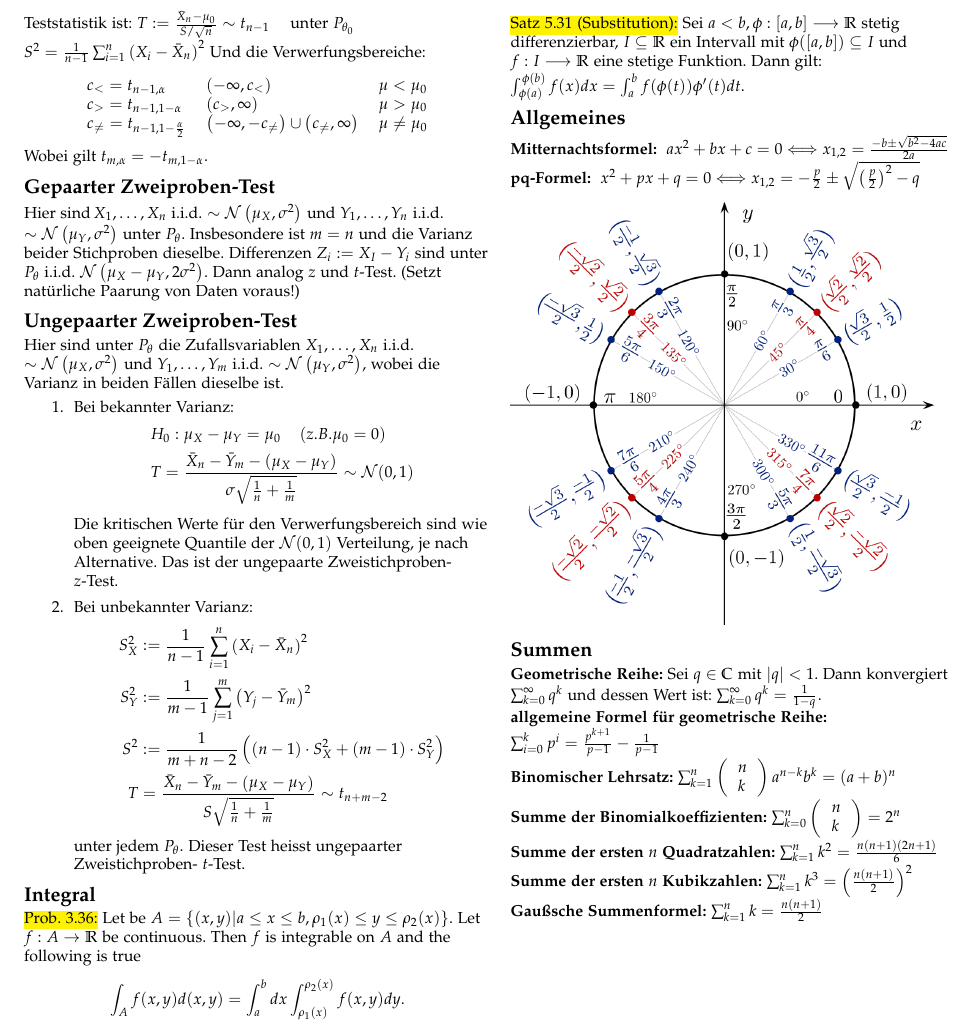
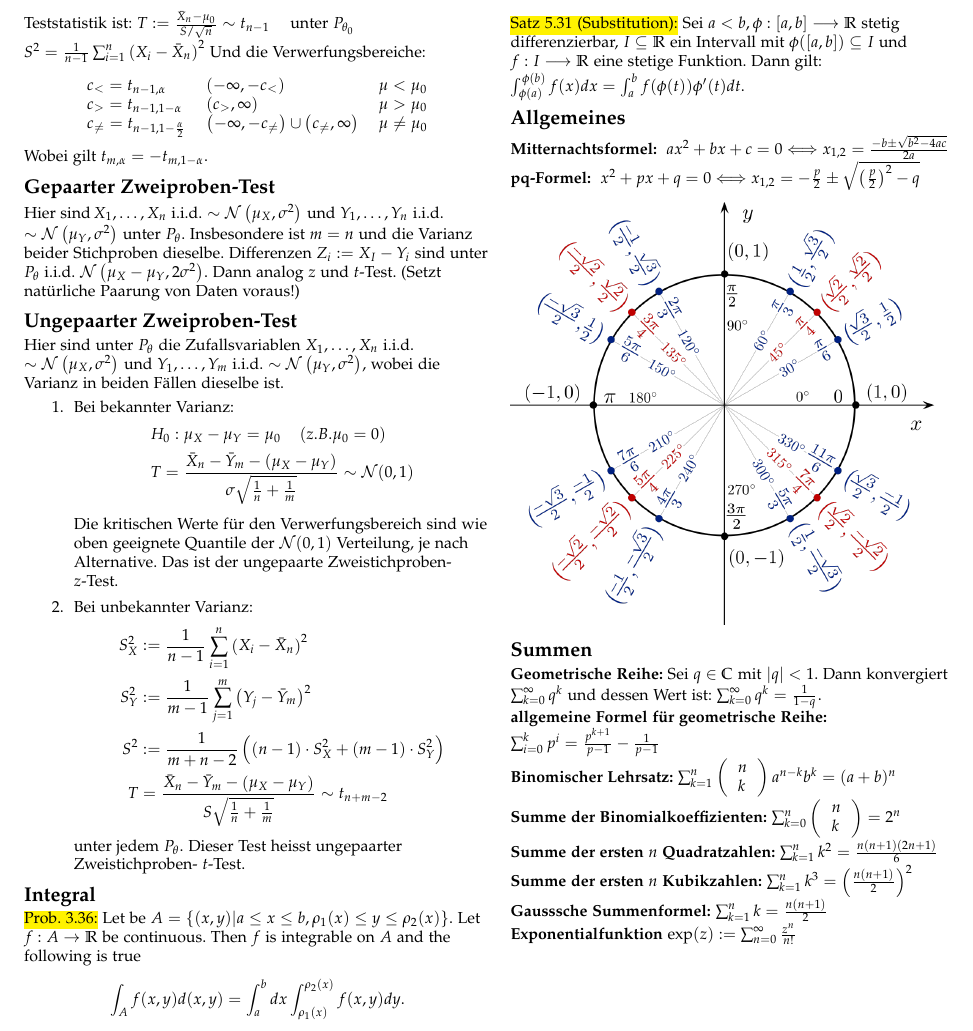
Before and after one commit to avezzu/wus-cheatsheet, a LaTeX document (zusammenfassung.tex): part of page 8 of 8, cut so that both start at the same text. Compiled offline with pdfLaTeX.

Commit message:
kleine Änderung

```diff
--- a/zusammenfassung.tex
+++ b/zusammenfassung.tex
@@ -945,7 +945,7 @@ $S^{2}=\frac{1}{n-1} \sum_{i=1}^{n}\left(X_{i}-\bar{X}_{n}\right)^{2}$
 Und die Verwerfungsbereiche:
 $$
 \begin{array}{lll}
-c_{<}=t_{n-1, \alpha} & \left(-\infty, c_{<}\right) & \mu<\mu_{0} \\
+c_{<}=t_{n-1, \alpha} & \left(-\infty, -c_{<}\right) & \mu<\mu_{0} \\
 c_{>}=t_{n-1,1-\alpha} & \left(c_{>}, \infty\right) & \mu>\mu_{0} \\
 c_{\neq}=t_{n-1,1-\frac{\alpha}{2}} & \left(-\infty, -c_{\neq}\right) \cup\left(c_{\neq}, \infty\right) & \mu \neq \mu_{0}
 \end{array}
@@ -1004,7 +1004,8 @@ $\sum_{k=0}^{\infty} q^{k}$ und dessen Wert ist: $\sum_{k=0}^{\infty} q^{k}=\fra
 \textbf{Summe der Binomialkoeffizienten:} $\sum_{k=0}^{n}\left(\begin{array}{l}n \\ k\end{array}\right)=2^{n}$\\
 \textbf{Summe der ersten $n$ Quadratzahlen:} $\sum_{k=1}^{n} k^{2}=\frac{n(n+1)(2 n+1)}{6}$ \\
 \textbf{Summe der ersten $n$ Kubikzahlen:} $\sum_{k=1}^{n} k^{3}=\left(\frac{n(n+1)}{2}\right)^{2}$ \\
-\textbf{Gaußsche Summenformel: }$\sum_{k=1}^{n} k=\frac{n(n+1)}{2}$
+\textbf{Gausssche Summenformel: }$\sum_{k=1}^{n} k=\frac{n(n+1)}{2}$\\
+\textbf{Exponentialfunktion} $\exp (z):=\sum_{n=0}^{\infty} \frac{z^{n}}{n !}$
 \newpage
 \end{multicols}
 \end{document}
```
Also changed, not shown: zusammenfassung.pdf, 3 other files.
